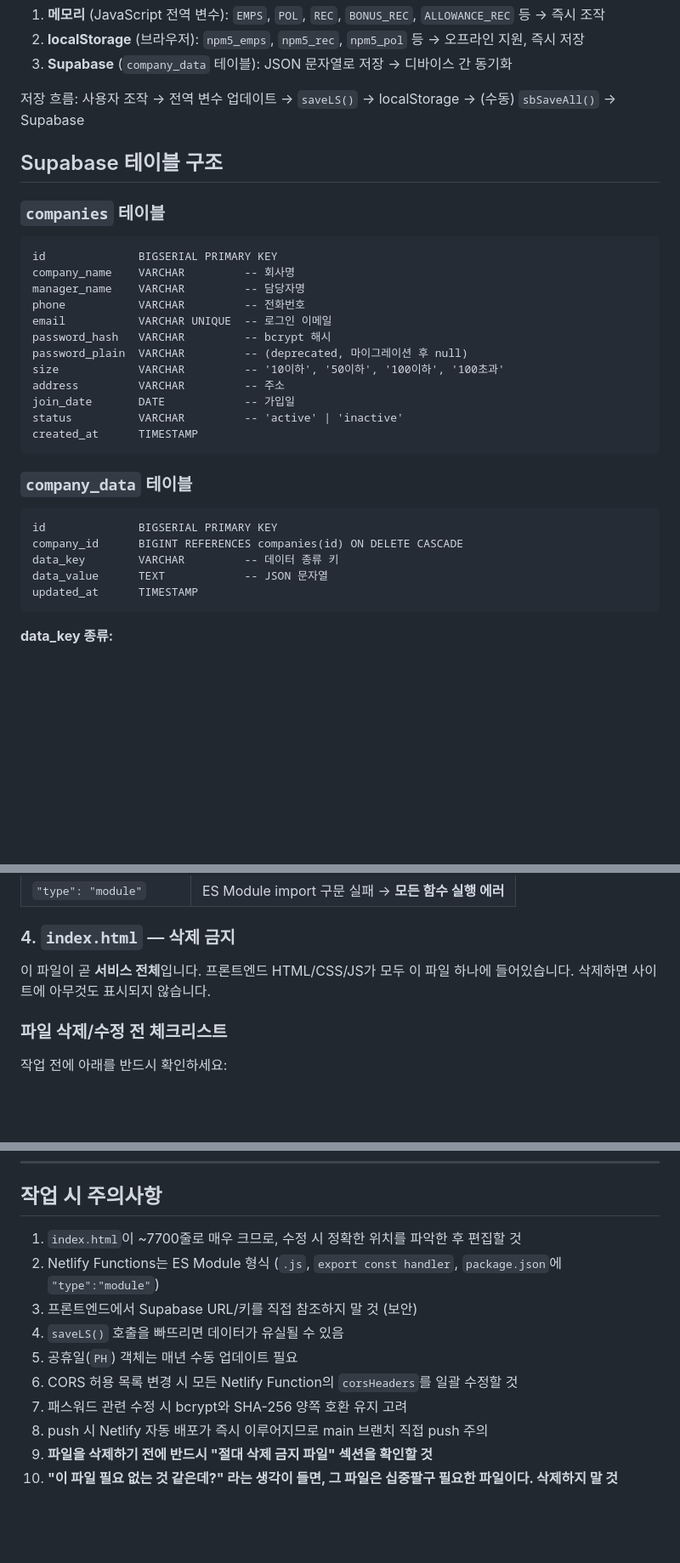
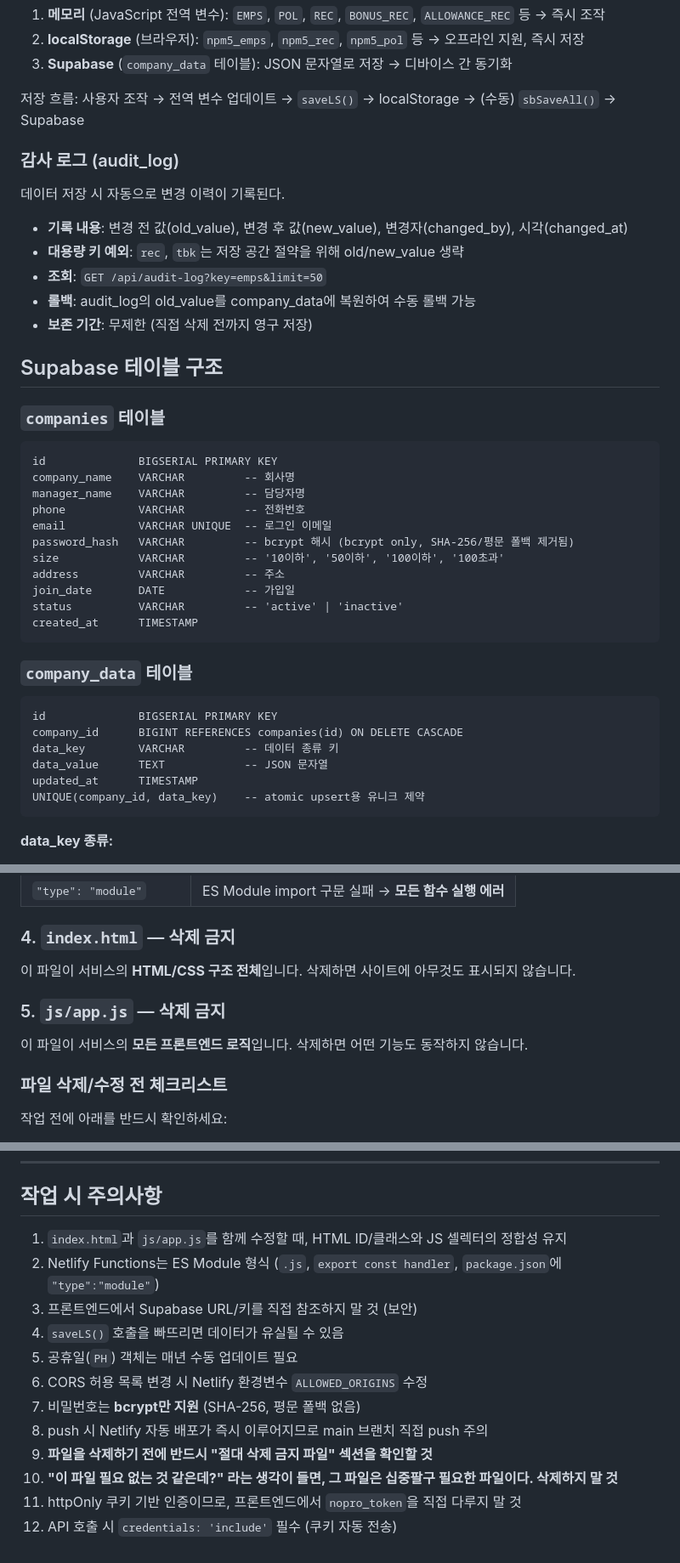
Before and after one commit to mmin4242343-blip/nopro, a Markdown page: CLAUDE.md, 3 parts joined by grey strips. Shown at 85% size. Drawn GitHub-style; blank space fills up the shorter version.

````diff
--- a/CLAUDE.md
+++ b/CLAUDE.md
@@ -81,6 +94,15 @@ Frontend → /api/* → Netlify Function → Supabase
 
 저장 흐름: 사용자 조작 → 전역 변수 업데이트 → `saveLS()` → localStorage → (수동) `sbSaveAll()` → Supabase
 
+### 감사 로그 (audit_log)
+
+데이터 저장 시 자동으로 변경 이력이 기록된다.
+- **기록 내용**: 변경 전 값(old_value), 변경 후 값(new_value), 변경자(changed_by), 시각(changed_at)
+- **대용량 키 예외**: `rec`, `tbk`는 저장 공간 절약을 위해 old/new_value 생략
+- **조회**: `GET /api/audit-log?key=emps&limit=50`
+- **롤백**: audit_log의 old_value를 company_data에 복원하여 수동 롤백 가능
+- **보존 기간**: 무제한 (직접 삭제 전까지 영구 저장)
+
 ## Supabase 테이블 구조
 
 ### `companies` 테이블
@@ -90,8 +112,7 @@ company_name    VARCHAR         -- 회사명
 manager_name    VARCHAR         -- 담당자명
 phone           VARCHAR         -- 전화번호
 email           VARCHAR UNIQUE  -- 로그인 이메일
-password_hash   VARCHAR         -- bcrypt 해시
-password_plain  VARCHAR         -- (deprecated, 마이그레이션 후 null)
+password_hash   VARCHAR         -- bcrypt 해시 (bcrypt only, SHA-256/평문 폴백 제거됨)
 size            VARCHAR         -- '10이하', '50이하', '100이하', '100초과'
 address         VARCHAR         -- 주소
 join_date       DATE            -- 가입일
@@ -106,6 +127,7 @@ company_id      BIGINT REFERENCES companies(id) ON DELETE CASCADE
 data_key        VARCHAR         -- 데이터 종류 키
 data_value      TEXT            -- JSON 문자열
 updated_at      TIMESTAMP
+UNIQUE(company_id, data_key)    -- atomic upsert용 유니크 제약
 ```
 
 **data_key 종류:**
@@ -297,8 +377,11 @@ ADMIN_PASSWORD_HASH   # 관리자 비밀번호 bcrypt 해시
 
 ### 4. `index.html` — 삭제 금지
 
-이 파일이 곧 **서비스 전체**입니다. 프론트엔드 HTML/CSS/JS가 모두 이 파일 하나에 들어있습니다.
-삭제하면 사이트에 아무것도 표시되지 않습니다.
+이 파일이 서비스의 **HTML/CSS 구조 전체**입니다. 삭제하면 사이트에 아무것도 표시되지 않습니다.
+
+### 5. `js/app.js` — 삭제 금지
+
+이 파일이 서비스의 **모든 프론트엔드 로직**입니다. 삭제하면 어떤 기능도 동작하지 않습니다.
 
 ### 파일 삭제/수정 전 체크리스트
 
@@ -314,13 +397,15 @@ ADMIN_PASSWORD_HASH   # 관리자 비밀번호 bcrypt 해시
 
 ## 작업 시 주의사항
 
-1. `index.html`이 ~7700줄로 매우 크므로, 수정 시 정확한 위치를 파악한 후 편집할 것
+1. `index.html`과 `js/app.js`를 함께 수정할 때, HTML ID/클래스와 JS 셀렉터의 정합성 유지
 2. Netlify Functions는 ES Module 형식 (`.js`, `export const handler`, `package.json`에 `"type":"module"`)
 3. 프론트엔드에서 Supabase URL/키를 직접 참조하지 말 것 (보안)
 4. `saveLS()` 호출을 빠뜨리면 데이터가 유실될 수 있음
 5. 공휴일(`PH`) 객체는 매년 수동 업데이트 필요
-6. CORS 허용 목록 변경 시 모든 Netlify Function의 `corsHeaders`를 일괄 수정할 것
-7. 패스워드 관련 수정 시 bcrypt와 SHA-256 양쪽 호환 유지 고려
+6. CORS 허용 목록 변경 시 Netlify 환경변수 `ALLOWED_ORIGINS` 수정
+7. 비밀번호는 **bcrypt만 지원** (SHA-256, 평문 폴백 없음)
 8. push 시 Netlify 자동 배포가 즉시 이루어지므로 main 브랜치 직접 push 주의
 9. **파일을 삭제하기 전에 반드시 "절대 삭제 금지 파일" 섹션을 확인할 것**
 10. **"이 파일 필요 없는 것 같은데?" 라는 생각이 들면, 그 파일은 십중팔구 필요한 파일이다. 삭제하지 말 것**
+11. httpOnly 쿠키 기반 인증이므로, 프론트엔드에서 `nopro_token`을 직접 다루지 말 것
+12. API 호출 시 `credentials: 'include'` 필수 (쿠키 자동 전송)
````
Also changed, not shown: other parts of CLAUDE.md (+102 -31 lines).
